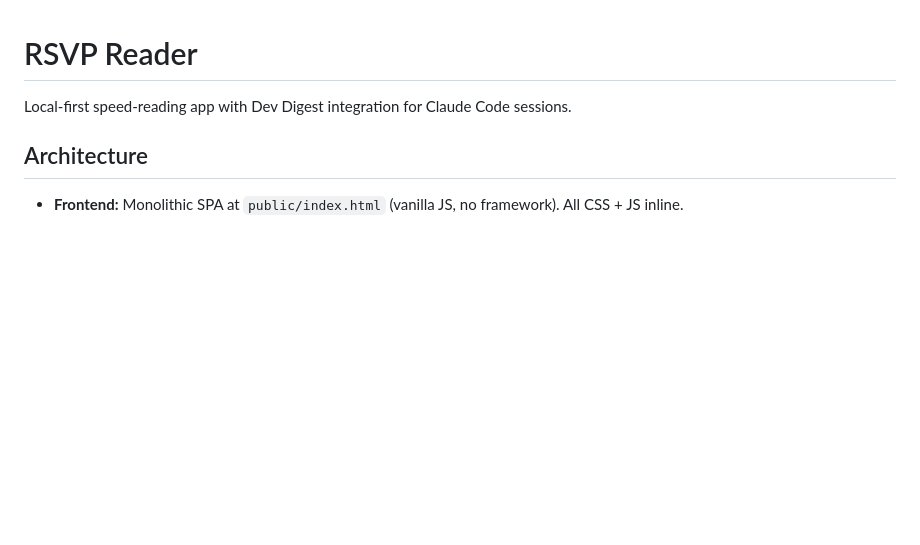
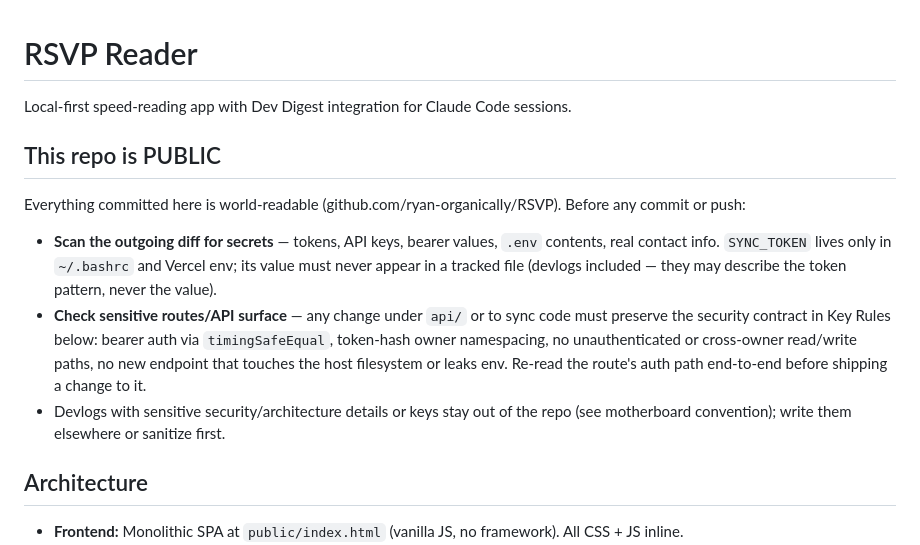
Before and after one commit to ryan-organically/RSVP, a Markdown page: CLAUDE.md, the part around the change. GitHub-like rendering; blank space fills up the shorter version.

Commit message:
CLAUDE.md: public-repo awareness — secret scan + sensitive route/API checks before every push

```diff
--- a/CLAUDE.md
+++ b/CLAUDE.md
@@ -1,6 +1,14 @@
 # RSVP Reader
 
 Local-first speed-reading app with Dev Digest integration for Claude Code sessions.
+
+## This repo is PUBLIC
+
+Everything committed here is world-readable (github.com/ryan-organically/RSVP). Before any commit or push:
+
+- **Scan the outgoing diff for secrets** — tokens, API keys, bearer values, `.env` contents, real contact info. `SYNC_TOKEN` lives only in `~/.bashrc` and Vercel env; its value must never appear in a tracked file (devlogs included — they may describe the token pattern, never the value).
+- **Check sensitive routes/API surface** — any change under `api/` or to sync code must preserve the security contract in Key Rules below: bearer auth via `timingSafeEqual`, token-hash owner namespacing, no unauthenticated or cross-owner read/write paths, no new endpoint that touches the host filesystem or leaks env. Re-read the route's auth path end-to-end before shipping a change to it.
+- Devlogs with sensitive security/architecture details or keys stay out of the repo (see motherboard convention); write them elsewhere or sanitize first.
 
 ## Architecture
 
```
